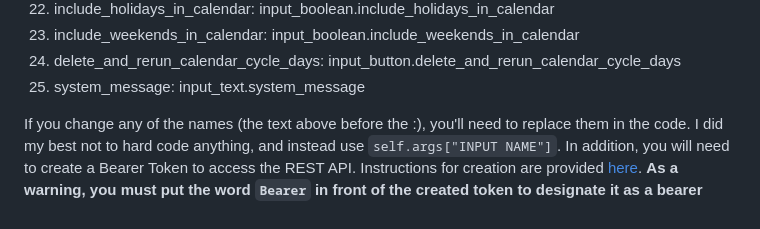
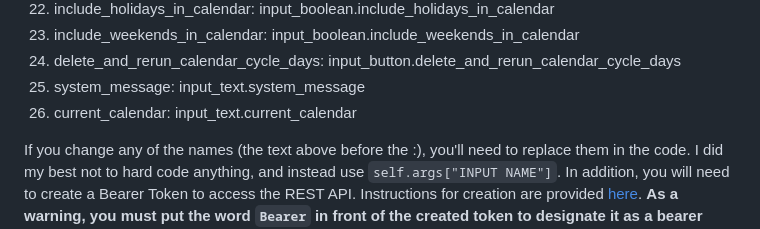
Before and after one commit to gmalbert/schoolCycleDays, a Markdown page: README.md, the part around the change. Rendered like a GitHub page.

````diff
--- a/README.md
+++ b/README.md
@@ -36,6 +36,7 @@ Each of these helper entities are explained in detail in the comments at the top
 23. include_weekends_in_calendar: input_boolean.include_weekends_in_calendar
 24. delete_and_rerun_calendar_cycle_days: input_button.delete_and_rerun_calendar_cycle_days
 25. system_message: input_text.system_message
+26. current_calendar: input_text.current_calendar
 
 If you change any of the names (the text above before the :), you'll need to replace them in the code. I did my best not to hard code anything, and instead use ```self.args["INPUT NAME"]```. In addition, you will need to create a Bearer Token to access the REST API. Instructions for creation are provided [here](https://www.home-assistant.io/docs/authentication/ "Authentication"). <b>As a warning, you must put the word ```Bearer``` in front of the created token to designate it as a bearer token.</b>
 
````
